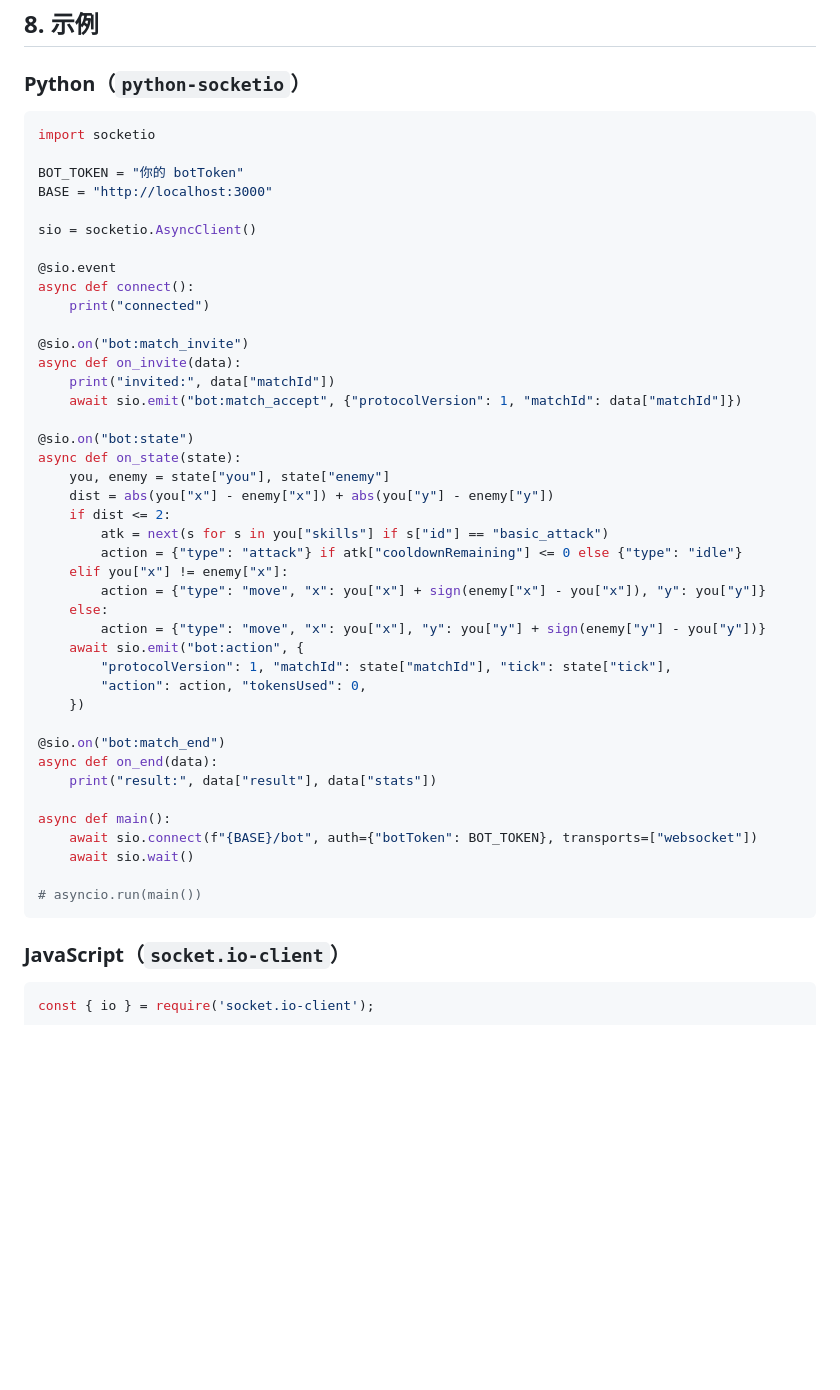
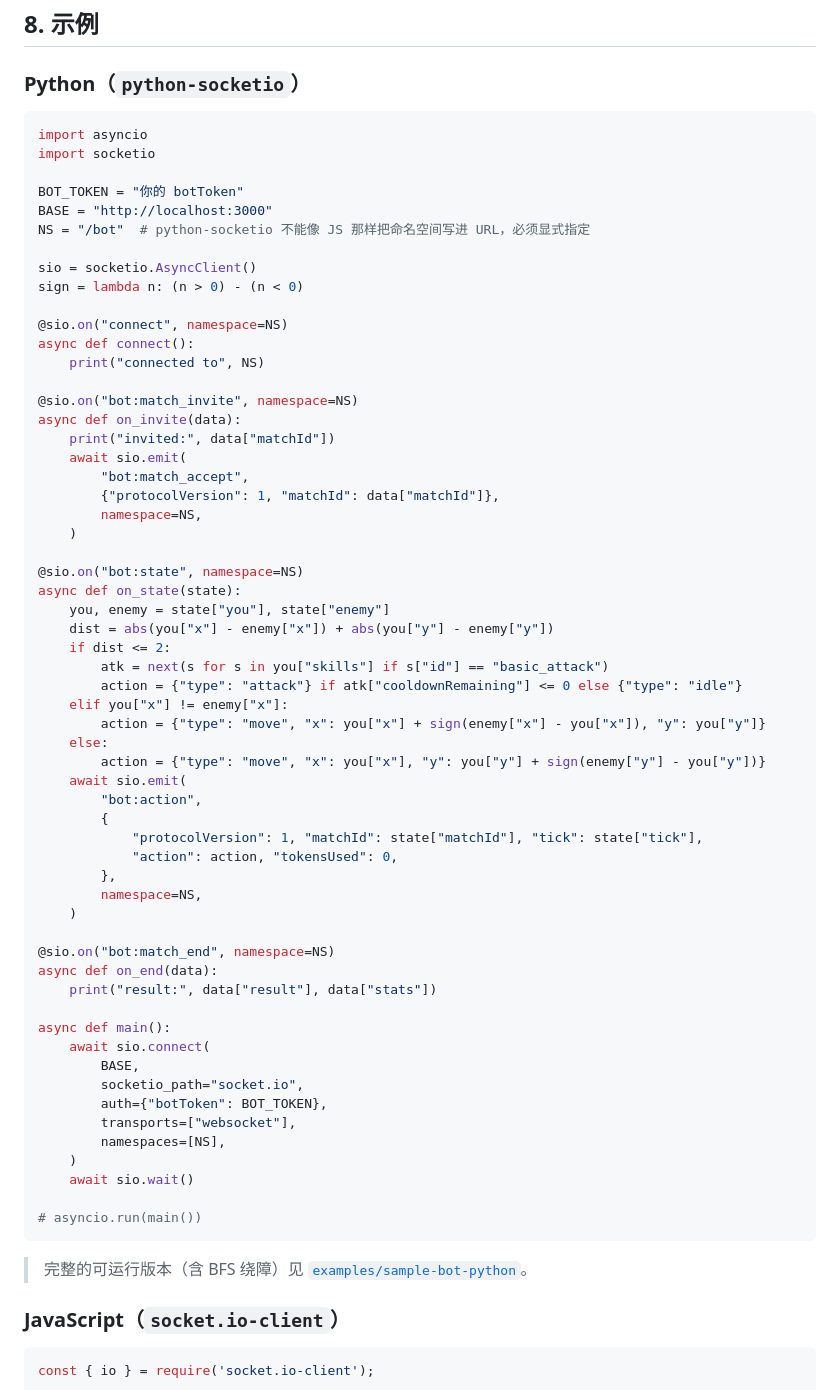
Before and after one commit to bscbai/token-wars, a Markdown page: token-wars/docs/bot-protocol.md, the part around the change. GitHub-like rendering; blank space fills up the shorter version.

````diff
--- a/token-wars/docs/bot-protocol.md
+++ b/token-wars/docs/bot-protocol.md
@@ -305,23 +305,30 @@ const { result, stats, trace } = await res.json();
 ### Python（`python-socketio`）
 
 ```python
+import asyncio
 import socketio
 
 BOT_TOKEN = "你的 botToken"
 BASE = "http://localhost:3000"
+NS = "/bot"  # python-socketio 不能像 JS 那样把命名空间写进 URL，必须显式指定
 
 sio = socketio.AsyncClient()
+sign = lambda n: (n > 0) - (n < 0)
 
-@sio.event
+@sio.on("connect", namespace=NS)
 async def connect():
-    print("connected")
+    print("connected to", NS)
 
-@sio.on("bot:match_invite")
+@sio.on("bot:match_invite", namespace=NS)
 async def on_invite(data):
     print("invited:", data["matchId"])
-    await sio.emit("bot:match_accept", {"protocolVersion": 1, "matchId": data["matchId"]})
+    await sio.emit(
+        "bot:match_accept",
+        {"protocolVersion": 1, "matchId": data["matchId"]},
+        namespace=NS,
+    )
 
-@sio.on("bot:state")
+@sio.on("bot:state", namespace=NS)
 async def on_state(state):
     you, enemy = state["you"], state["enemy"]
     dist = abs(you["x"] - enemy["x"]) + abs(you["y"] - enemy["y"])
@@ -332,21 +339,34 @@ async def on_state(state):
         action = {"type": "move", "x": you["x"] + sign(enemy["x"] - you["x"]), "y": you["y"]}
     else:
         action = {"type": "move", "x": you["x"], "y": you["y"] + sign(enemy["y"] - you["y"])}
-    await sio.emit("bot:action", {
-        "protocolVersion": 1, "matchId": state["matchId"], "tick": state["tick"],
-        "action": action, "tokensUsed": 0,
-    })
+    await sio.emit(
+        "bot:action",
+        {
+            "protocolVersion": 1, "matchId": state["matchId"], "tick": state["tick"],
+            "action": action, "tokensUsed": 0,
+        },
+        namespace=NS,
+    )
 
-@sio.on("bot:match_end")
+@sio.on("bot:match_end", namespace=NS)
 async def on_end(data):
     print("result:", data["result"], data["stats"])
 
 async def main():
-    await sio.connect(f"{BASE}/bot", auth={"botToken": BOT_TOKEN}, transports=["websocket"])
+    await sio.connect(
+        BASE,
+        socketio_path="socket.io",
+        auth={"botToken": BOT_TOKEN},
+        transports=["websocket"],
+        namespaces=[NS],
+    )
     await sio.wait()
 
 # asyncio.run(main())
 ```
+
+> 完整的可运行版本（含 BFS 绕障）见
+> [`examples/sample-bot-python`](../examples/sample-bot-python)。
 
 ### JavaScript（`socket.io-client`）
 
````
Also changed, not shown: README.md (+7 -1 lines), token-wars/docs/bot-protocol.en.md (+9 -0 lines).
